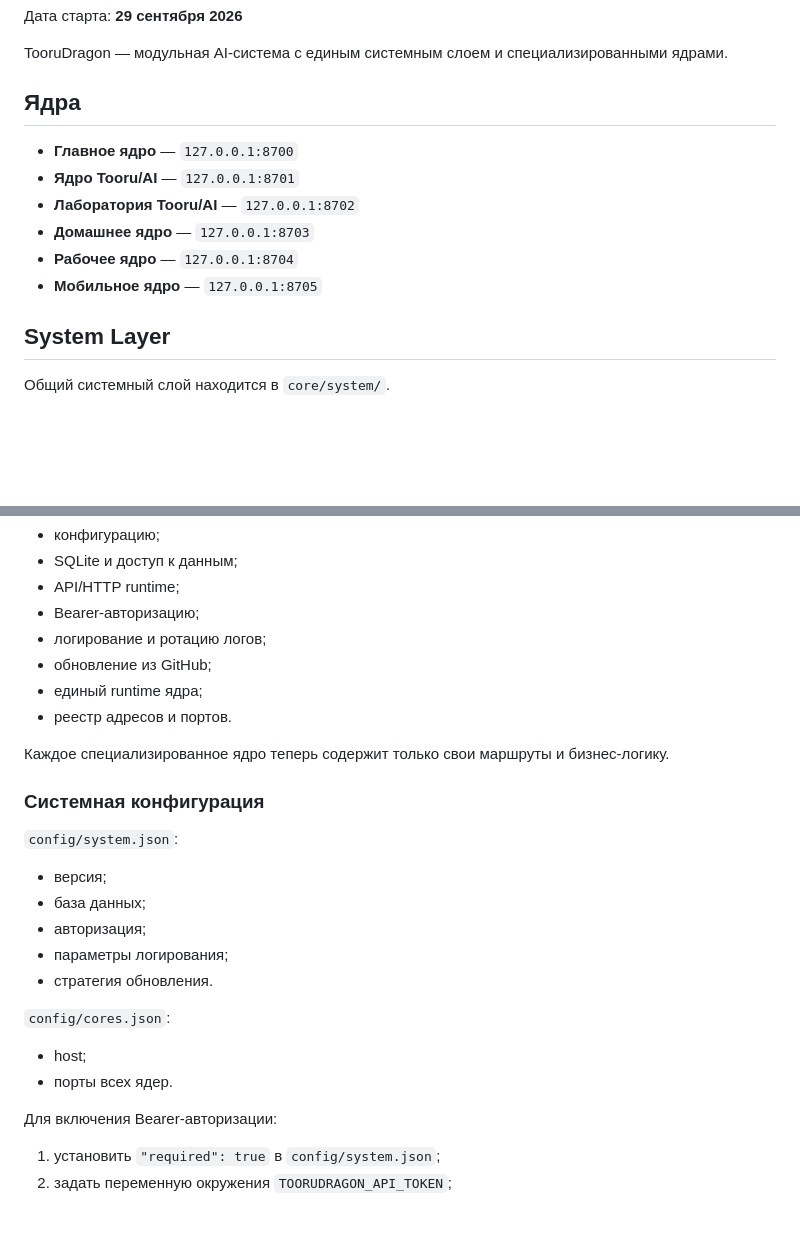
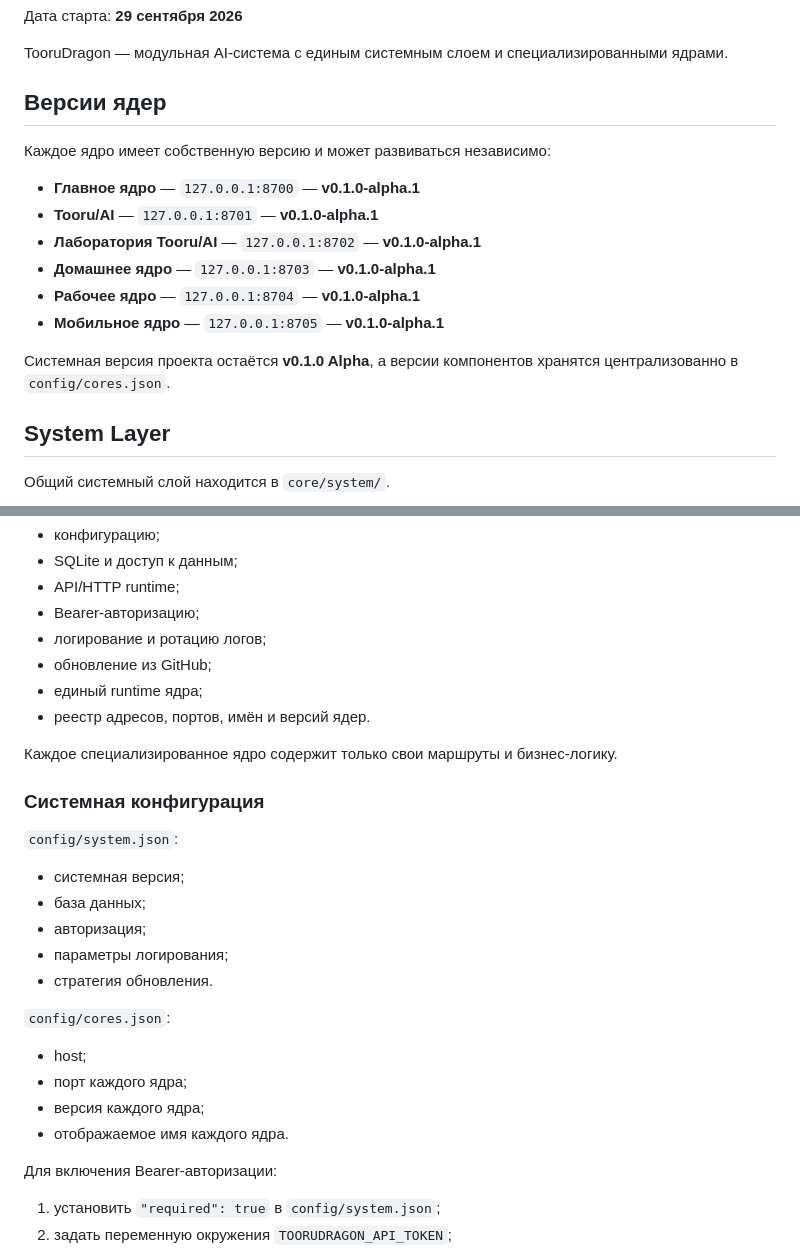
Before and after one commit to Aspksa/TooruDragon, a Markdown page: README.md, 2 parts joined by grey strips. Drawn GitHub-style; blank space fills up the shorter version.

Commit message:
Document independent core versions

```diff
--- a/README.md
+++ b/README.md
@@ -4,14 +4,18 @@
 
 TooruDragon — модульная AI-система с единым системным слоем и специализированными ядрами.
 
-## Ядра
+## Версии ядер
 
-- **Главное ядро** — `127.0.0.1:8700`
-- **Ядро Tooru/AI** — `127.0.0.1:8701`
-- **Лаборатория Tooru/AI** — `127.0.0.1:8702`
-- **Домашнее ядро** — `127.0.0.1:8703`
-- **Рабочее ядро** — `127.0.0.1:8704`
-- **Мобильное ядро** — `127.0.0.1:8705`
+Каждое ядро имеет собственную версию и может развиваться независимо:
+
+- **Главное ядро** — `127.0.0.1:8700` — **v0.1.0-alpha.1**
+- **Tooru/AI** — `127.0.0.1:8701` — **v0.1.0-alpha.1**
+- **Лаборатория Tooru/AI** — `127.0.0.1:8702` — **v0.1.0-alpha.1**
+- **Домашнее ядро** — `127.0.0.1:8703` — **v0.1.0-alpha.1**
+- **Рабочее ядро** — `127.0.0.1:8704` — **v0.1.0-alpha.1**
+- **Мобильное ядро** — `127.0.0.1:8705` — **v0.1.0-alpha.1**
+
+Системная версия проекта остаётся **v0.1.0 Alpha**, а версии компонентов хранятся централизованно в `config/cores.json`.
 
 ## System Layer
 
@@ -25,14 +29,14 @@ TooruDragon — модульная AI-система с единым систе
 - логирование и ротацию логов;
 - обновление из GitHub;
 - единый runtime ядра;
-- реестр адресов и портов.
+- реестр адресов, портов, имён и версий ядер.
 
-Каждое специализированное ядро теперь содержит только свои маршруты и бизнес-логику.
+Каждое специализированное ядро содержит только свои маршруты и бизнес-логику.
 
 ### Системная конфигурация
 
 `config/system.json`:
-- версия;
+- системная версия;
 - база данных;
 - авторизация;
 - параметры логирования;
@@ -40,7 +44,9 @@ TooruDragon — модульная AI-система с единым систе
 
 `config/cores.json`:
 - host;
-- порты всех ядер.
+- порт каждого ядра;
+- версия каждого ядра;
+- отображаемое имя каждого ядра.
 
 Для включения Bearer-авторизации:
 1. установить `"required": true` в `config/system.json`;
```
